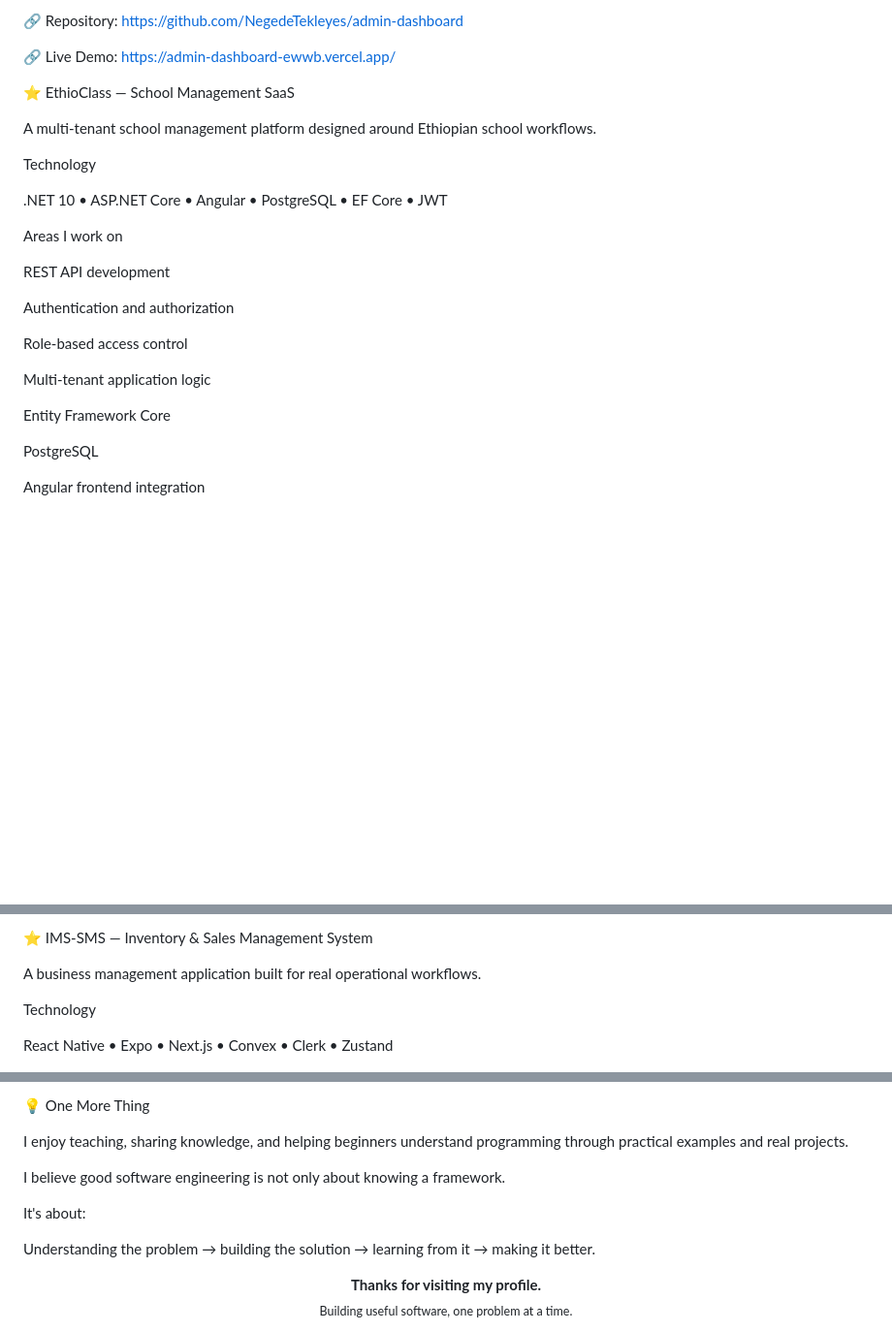
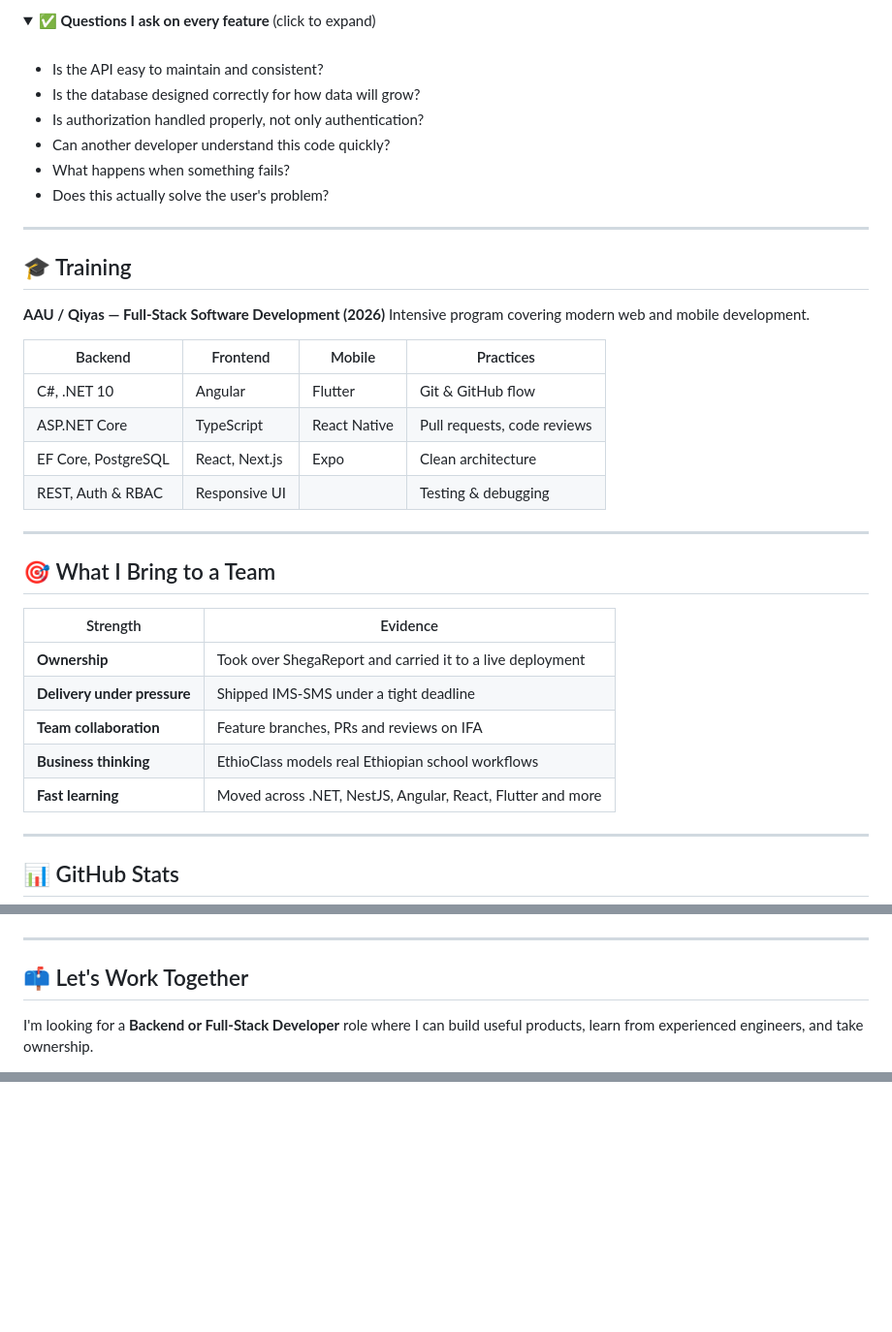
Before and after one commit to NegedeTekleyes/NegedeTekleyes, a Markdown page: README.md, 3 parts joined by grey strips. Shown at 97% size. Drawn GitHub-style; folded sections open; blank space fills up the shorter version.

```diff
--- a/README.md
+++ b/README.md
@@ -137,31 +171,47 @@ One of the most important lessons from this project was learning to take ownersh
 
-🔗 Repository:
-https://github.com/NegedeTekleyes/admin-dashboard
+<details>
+<summary><b>✅ Questions I ask on every feature</b> (click to expand)</summary>
 
-🔗 Live Demo:
-https://admin-dashboard-ewwb.vercel.app/
+<br/>
 
-⭐ EthioClass — School Management SaaS
+- Is the API easy to maintain and consistent?
+- Is the database designed correctly for how data will grow?
+- Is authorization handled properly, not only authentication?
+- Can another developer understand this code quickly?
+- What happens when something fails?
+- Does this actually solve the user's problem?
 
-A multi-tenant school management platform designed around Ethiopian school workflows.
+</details>
 
-Technology
+---
 
-.NET 10 • ASP.NET Core • Angular • PostgreSQL • EF Core • JWT
+## 🎓 Training
 
-Areas I work on
+**AAU / Qiyas — Full-Stack Software Development (2026)**
+Intensive program covering modern web and mobile development.
 
-REST API development
+| Backend | Frontend | Mobile | Practices |
+|---|---|---|---|
+| C#, .NET 10 | Angular | Flutter | Git & GitHub flow |
+| ASP.NET Core | TypeScript | React Native | Pull requests, code reviews |
+| EF Core, PostgreSQL | React, Next.js | Expo | Clean architecture |
+| REST, Auth & RBAC | Responsive UI | | Testing & debugging |
 
-Authentication and authorization
+---
 
-Role-based access control
+## 🎯 What I Bring to a Team
 
-Multi-tenant application logic
+| Strength | Evidence |
+|---|---|
+| **Ownership** | Took over ShegaReport and carried it to a live deployment |
+| **Delivery under pressure** | Shipped IMS-SMS under a tight deadline |
+| **Team collaboration** | Feature branches, PRs and reviews on IFA |
+| **Business thinking** | EthioClass models real Ethiopian school workflows |
+| **Fast learning** | Moved across .NET, NestJS, Angular, React, Flutter and more |
 
-Entity Framework Core
+---
 
-PostgreSQL
+## 📊 GitHub Stats
 
-Angular frontend integration
+<div align="center">
 
@@ -173,9 +224,9 @@ This project has helped me strengthen my understanding of structured backend dev
 
-⭐ IMS-SMS — Inventory & Sales Management System
+</div>
 
-A business management application built for real operational workflows.
+---
 
-Technology
+## 📫 Let's Work Together
 
-React Native • Expo • Next.js • Convex • Clerk • Zustand
+I'm looking for a **Backend or Full-Stack Developer** role where I can build useful products, learn from experienced engineers, and take ownership.
 
@@ -418,15 +246 @@ Every project is an opportunity to improve both the software and my engineering
-💡 One More Thing
-
-I enjoy teaching, sharing knowledge, and helping beginners understand programming through practical examples and real projects.
-
-I believe good software engineering is not only about knowing a framework.
-
-It's about:
-
-Understanding the problem → building the solution → learning from it → making it better.
-
-<p align="center">
-  <strong>Thanks for visiting my profile.</strong>
-  <br/>
-  <sub>Building useful software, one problem at a time.</sub>
-</p>
+</div>
```
Also changed, not shown: other parts of README.md (+130 -318 lines).
